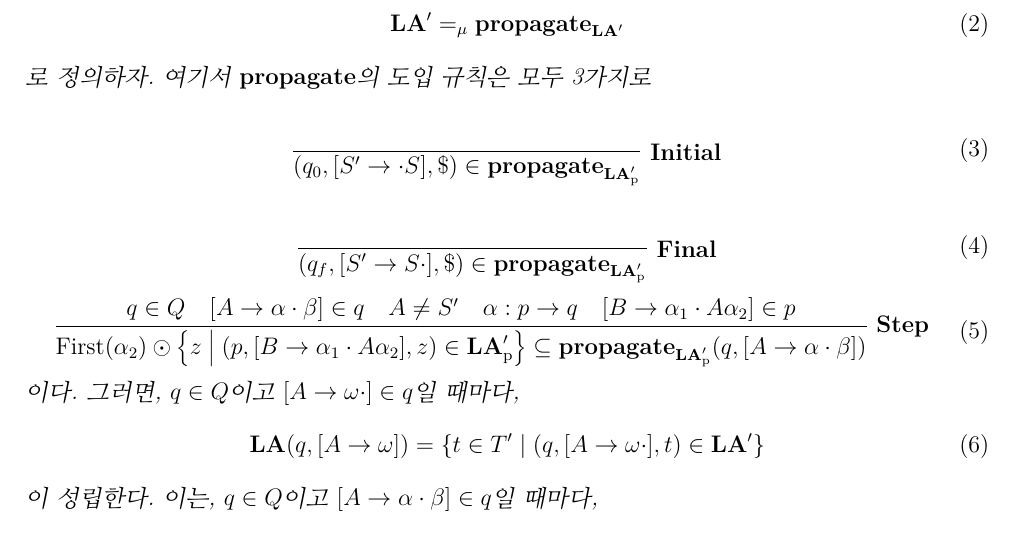
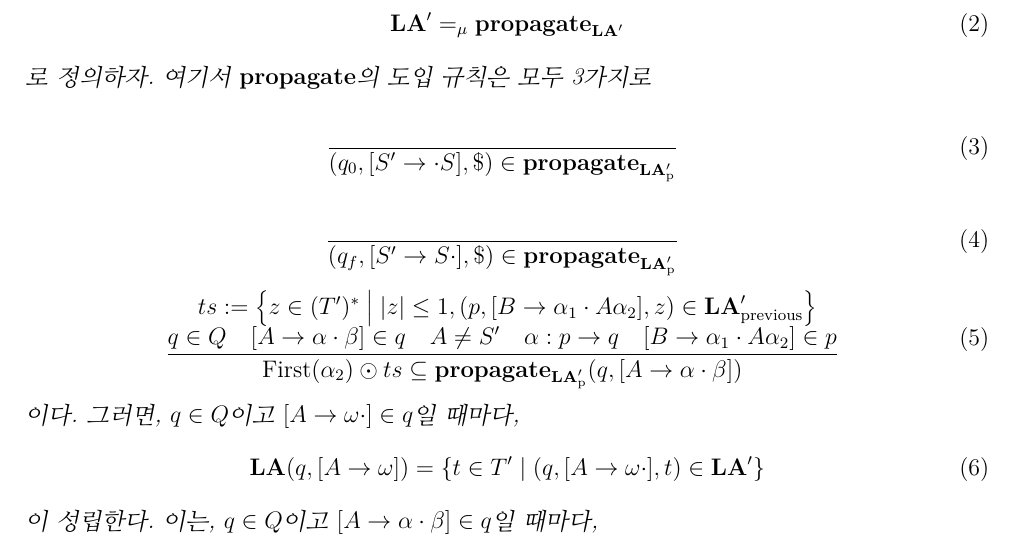
Before and after one commit to KiJeong-Lim/LA1LR0, a LaTeX document (LA1LR0ver2.tex): part of page 2 of 2, cut so that both start at the same text. Compiled offline with pdfLaTeX.

Commit message:
Final commit

```diff
--- a/LA1LR0ver2.tex
+++ b/LA1LR0ver2.tex
@@ -85,13 +85,13 @@ $ [ A \to \omega \cdot ] \in q $인 $q \in Q$, $A \in N^\prime$와 $\omega \in V
 로 정의하자.
 여기서 $\mathbf{propagate}$의 도입 규칙은 모두 3가지로
 \begin{equation}
-\begin{matrix} \\ \infer[\mathbf{Initial}]{( q_0 , [ S^\prime \to \cdot S ] , \$ ) \in \mathbf{propagate}_{\mathbf{LA}^\prime_\mathrm{p}}}{}\end{matrix}
+\begin{matrix} \\ \infer[]{( q_0 , [ S^\prime \to \cdot S ] , \$ ) \in \mathbf{propagate}_{\mathbf{LA}^\prime_\mathrm{p}}}{}\end{matrix}
 \end{equation}
 \begin{equation}
-\begin{matrix} \\ \infer[\mathbf{Final}]{( q_f , [ S^\prime \to S \cdot ] , \$ ) \in \mathbf{propagate}_{\mathbf{LA}^\prime_\mathrm{p}}}{}\end{matrix}
+\begin{matrix} \\ \infer[]{( q_f , [ S^\prime \to S \cdot ] , \$ ) \in \mathbf{propagate}_{\mathbf{LA}^\prime_\mathrm{p}}}{}\end{matrix}
 \end{equation}
 \begin{equation}
-\begin{matrix}\infer[\mathbf{Step}]{\mathrm{First} ( \alpha_2 ) \odot \set*{ z \mid ( p , [ B \to \alpha_1 \cdot A \alpha_2 ] , z ) \in \mathbf{LA}^\prime_\mathrm{p}  } \subseteq \mathbf{propagate}_{\mathbf{LA}^\prime_\mathrm{p}} ( q , [ A \to \alpha \cdot \beta ] )}{q \in Q & [ A \to \alpha \cdot \beta ] \in q & A \ne S^\prime & \alpha : p \to q & [ B \to \alpha_1 \cdot A \alpha_2] \in p}\end{matrix}
+\begin{matrix}ts := \set*{ z \in ( T^\prime )^\ast \mid \left| z \right| \le 1 , ( p , [ B \to \alpha_1 \cdot A \alpha_2 ] , z ) \in \mathbf{LA}^\prime_\mathrm{previous} } \\ \infer[]{\mathrm{First} ( \alpha_2 ) \odot ts \subseteq \mathbf{propagate}_{\mathbf{LA}^\prime_\mathrm{p}} ( q , [ A \to \alpha \cdot \beta ] )}{q \in Q & [ A \to \alpha \cdot \beta ] \in q & A \ne S^\prime & \alpha : p \to q & [ B \to \alpha_1 \cdot A \alpha_2] \in p}\end{matrix}
 \end{equation}
 이다. 그러면, $q \in Q$이고 $ [ A \to \omega \cdot ] \in q $일 때마다,
 \begin{align}
```
Also changed, not shown: LA1LR0.tex (+3 -3 lines), LA1LR0.pdf, LA1LR0ver2.pdf.
